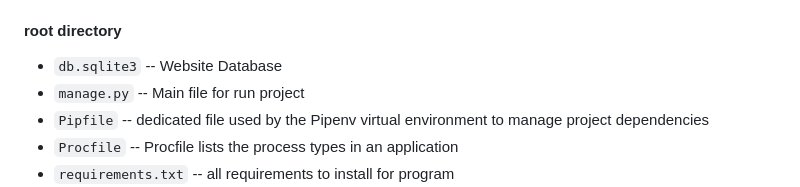
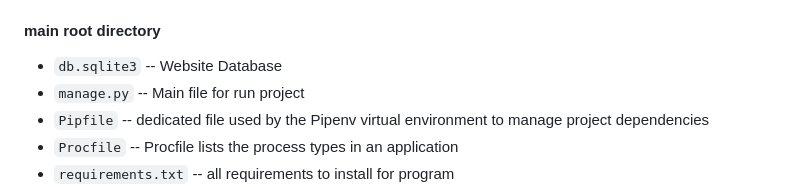
Before and after one commit to Ali-seddigh/cs50-capstone, a Markdown page: README.md, the part around the change. Rendered like a GitHub page.

````diff
--- a/README.md
+++ b/README.md
@@ -78,7 +78,7 @@ ________________________________________________________________________________
 - ```/templates/quiz/user_home.html```                    --     template home page for Website Users
 - ```/templates/base.html```                              --     base HTML structure
 
-#### root directory
+#### main root directory
 - ```db.sqlite3```                                        --     Website Database
 - ```manage.py```                                         --     Main file for run project
 - ```Pipfile```                                           --     dedicated file used by the Pipenv virtual environment to manage project dependencies
````
